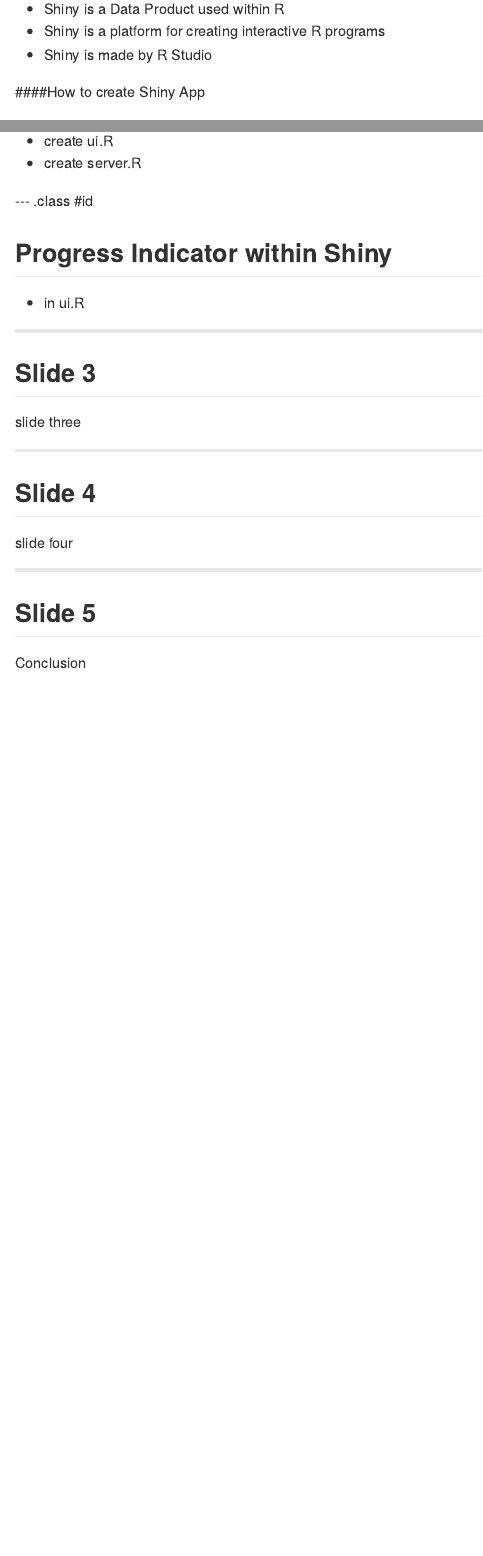
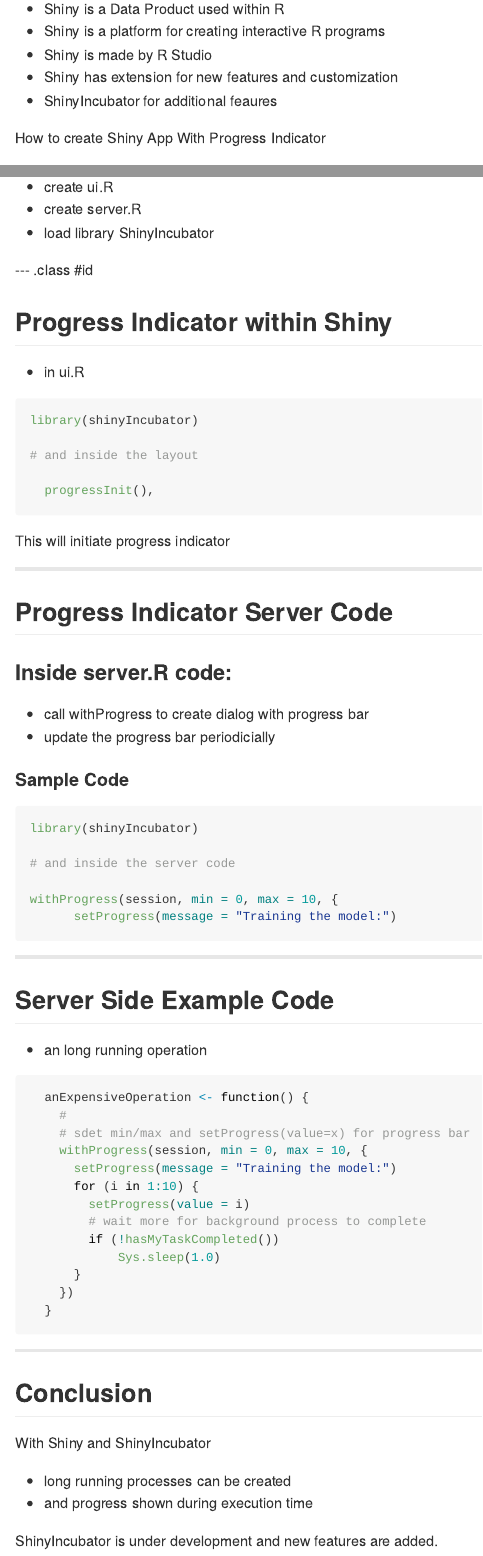
Before and after one commit to jp4711/DevelopingDataProducts_SlideDeck, an R Markdown document (index.Rmd): the page in a window 1100 px wide, from 90 px down, and a second part further down, joined at a grey line. The pictures show the output file index.md that the author committed with the source, drawn offline in the style of GitHub.

Commit message:
update deck

````diff
--- a/index.Rmd
+++ b/index.Rmd
@@ -16,11 +16,14 @@
  - Shiny is a Data Product used within R
  - Shiny is a platform for creating interactive R programs
  - Shiny is made by R Studio
+ - Shiny has extension for new features and customization
+ - ShinyIncubator for additional feaures
 
-###How to create Shiny App
+How to create Shiny App With Progress Indicator
  - read tutorial
  - create ui.R
  - create server.R
+ - load library ShinyIncubator
 
 
 --- .class #id
@@ -28,24 +31,67 @@
 ## Progress Indicator within Shiny
 
  - in ui.R
-```{r}
+```{r, eval=FALSE}
+library(shinyIncubator)
+
+# and inside the layout
+
+  progressInit(),
+
+
+```
+
+This will initiate progress indicator
+
+---
+## Progress Indicator Server Code
+
+### Inside server.R code:
+ - call withProgress to create dialog with progress bar
+ - update the progress bar periodicially
+
+#### Sample Code
+```{r, eval=FALSE}
+
+library(shinyIncubator)
+
+# and inside the server code
+
+withProgress(session, min = 0, max = 10, {
+      setProgress(message = "Training the model:")
 
 ```
 
 
 ---
-## Slide 3
+## Server Side Example Code
 
-slide three
+ - an long running operation
+
+```{r, eval=FALSE}
+
+  anExpensiveOperation <- function() {
+    #
+    # sdet min/max and setProgress(value=x) for progress bar
+    withProgress(session, min = 0, max = 10, {
+      setProgress(message = "Training the model:")
+      for (i in 1:10) {
+        setProgress(value = i)
+        # wait more for background process to complete
+        if (!hasMyTaskCompleted())
+            Sys.sleep(1.0)
+      }
+    })
+  }
+
+```
 
 
 ---
-## Slide 4
+## Conclusion
 
-slide four
+With Shiny and ShinyIncubator
+ - long running processes can be created
+ - and progress shown during execution time
 
-
----
-## Slide 5
-
-Conclusion
+ShinyIncubator is under development and new features are added.
````
Also changed, not shown: README.md, index.html, index.md.
